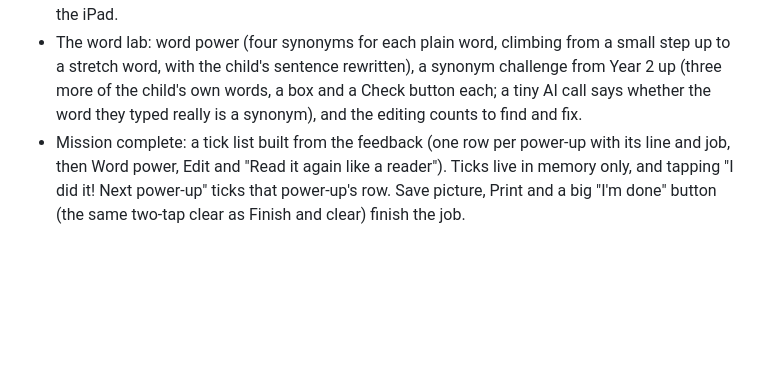
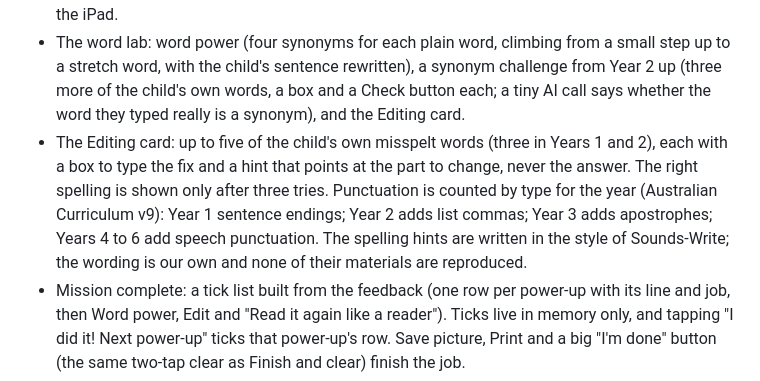
Before and after one commit to wesdlpteam/writing-sidekick, a Markdown page: README.md, the part around the change. Rendered like a GitHub page; blank space fills up the shorter version.

Commit message:
readme: editing card spelling boxes and punctuation by type
Co-Authored-By: Claude Opus 5.5 <noreply@anthropic.com>

```diff
--- a/README.md
+++ b/README.md
@@ -40,7 +40,13 @@ of strategies.
 - The word lab: word power (four synonyms for each plain word, climbing from a small step up
   to a stretch word, with the child's sentence rewritten), a synonym challenge from Year 2 up
   (three more of the child's own words, a box and a Check button each; a tiny AI call says
-  whether the word they typed really is a synonym), and the editing counts to find and fix.
+  whether the word they typed really is a synonym), and the Editing card.
+- The Editing card: up to five of the child's own misspelt words (three in Years 1 and 2), each
+  with a box to type the fix and a hint that points at the part to change, never the answer. The
+  right spelling is shown only after three tries. Punctuation is counted by type for the year
+  (Australian Curriculum v9): Year 1 sentence endings; Year 2 adds list commas; Year 3 adds
+  apostrophes; Years 4 to 6 add speech punctuation. The spelling hints are written in the style of
+  Sounds-Write; the wording is our own and none of their materials are reproduced.
 - Mission complete: a tick list built from the feedback (one row per power-up with its line and
   job, then Word power, Edit and "Read it again like a reader"). Ticks live in memory only, and
   tapping "I did it! Next power-up" ticks that power-up's row. Save picture, Print and a big
```
